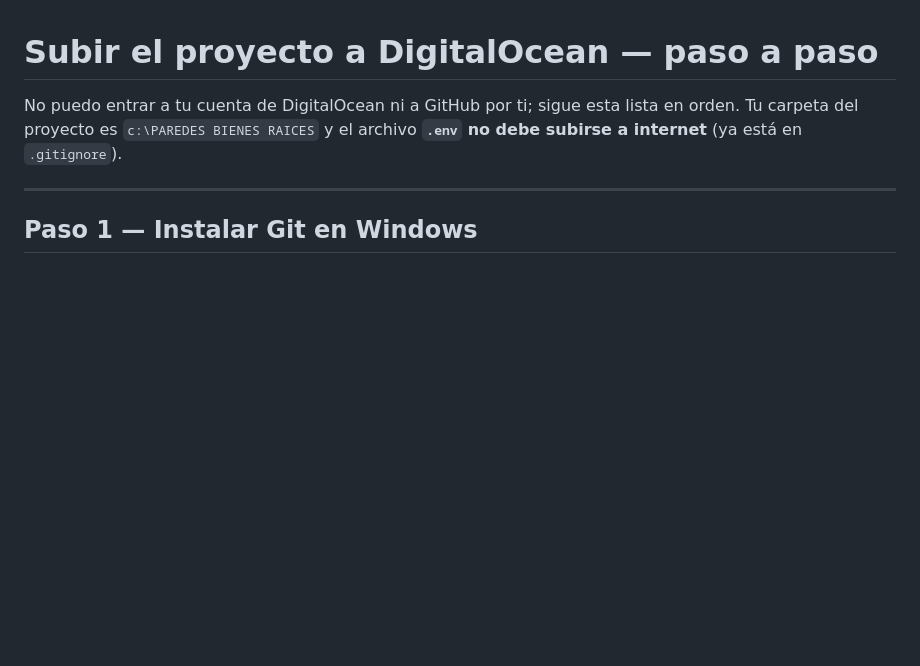
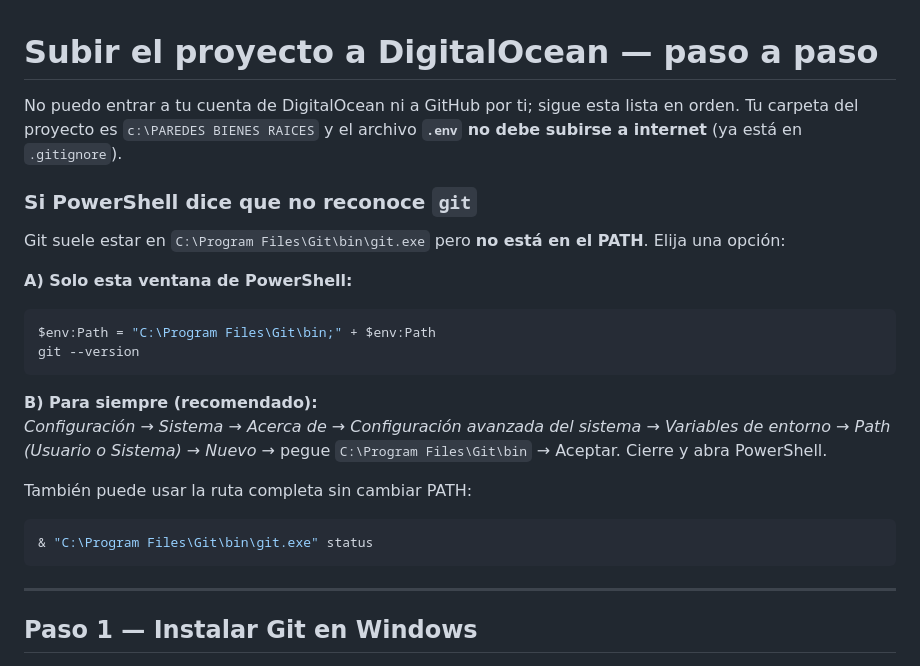
Before and after one commit to framncisco-sys/OscarAmaya, a Markdown page: deploy/SUBIR_PASO_A_PASO.md, the part around the change. Drawn GitHub-style; blank space fills up the shorter version.

Commit message:
gitignore: excluir media/; guia PATH de Git en Windows
Made-with: Cursor

````diff
--- a/deploy/SUBIR_PASO_A_PASO.md
+++ b/deploy/SUBIR_PASO_A_PASO.md
@@ -1,6 +1,26 @@
 # Subir el proyecto a DigitalOcean — paso a paso
 
 No puedo entrar a tu cuenta de DigitalOcean ni a GitHub por ti; sigue esta lista en orden. Tu carpeta del proyecto es `c:\PAREDES BIENES RAICES` y el archivo **`.env` no debe subirse a internet** (ya está en `.gitignore`).
+
+### Si PowerShell dice que no reconoce `git`
+
+Git suele estar en `C:\Program Files\Git\bin\git.exe` pero **no está en el PATH**. Elija una opción:
+
+**A) Solo esta ventana de PowerShell:**
+
+```powershell
+$env:Path = "C:\Program Files\Git\bin;" + $env:Path
+git --version
+```
+
+**B) Para siempre (recomendado):**
+*Configuración → Sistema → Acerca de → Configuración avanzada del sistema → Variables de entorno → Path (Usuario o Sistema) → Nuevo →* pegue `C:\Program Files\Git\bin` → Aceptar. Cierre y abra PowerShell.
+
+También puede usar la ruta completa sin cambiar PATH:
+
+```powershell
+& "C:\Program Files\Git\bin\git.exe" status
+```
 
 ---
 
````
